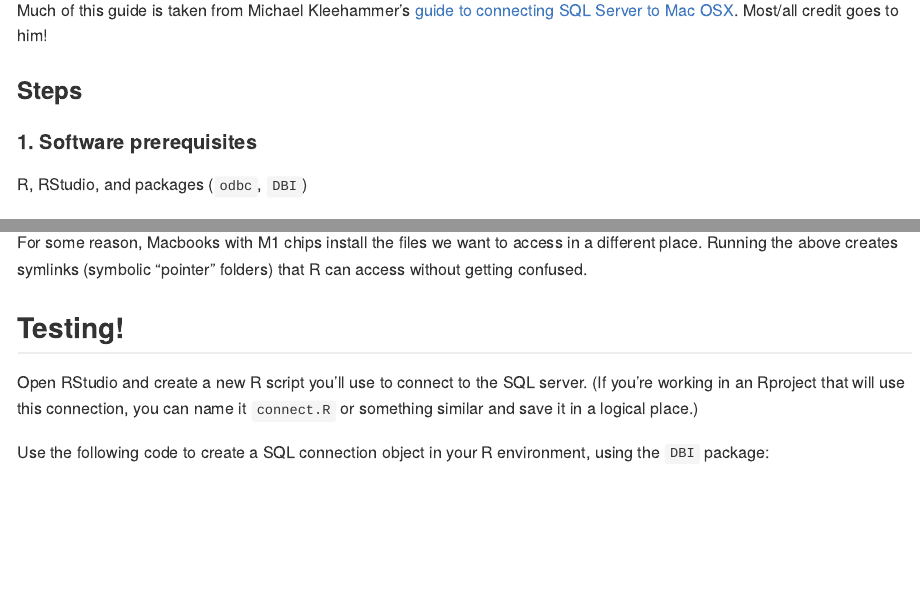
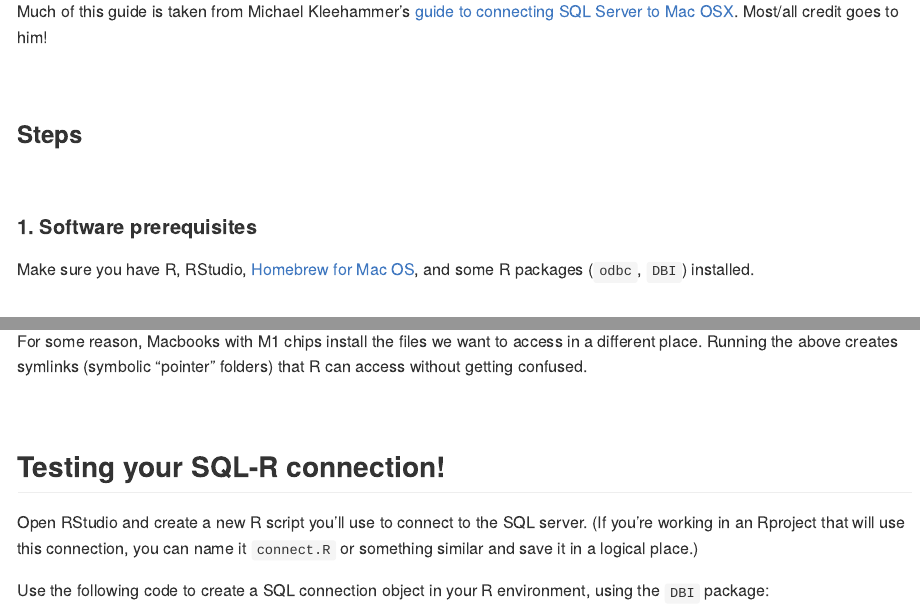
Before and after one commit to simmwill/wcm_r_sql, an R Markdown document (README.Rmd): the page in a window 1100 px wide, from 90 px down before the commit and from 120 px down after it, so that both start at the same text, and a second part further down, joined at a grey line. The pictures show the output file README.md that the author committed with the source, drawn offline in the style of GitHub.

Commit message:
finagling the README

```diff
--- a/README.Rmd
+++ b/README.Rmd
@@ -6,8 +8,12 @@ output: github_document
 
 Much of this guide is taken from Michael Kleehammer's [guide to connecting SQL Server to Mac OSX](https://github.com/mkleehammer/pyodbc/wiki/Connecting-to-SQL-Server-from-Mac-OSX). Most/all credit goes to him!
 
+<br>
+
 ### Steps
+
+<br>
 
 #### 1. Software prerequisites
 
-R, RStudio, and packages (`odbc`, `DBI`)
+Make sure you have R, RStudio, [Homebrew for Mac OS](https://brew.sh/), and some R packages (`odbc`, `DBI`) installed.
@@ -92,7 +106,9 @@ sudo ln -s /opt/homebrew/include/ /usr/local/include
 
 For some reason, Macbooks with M1 chips install the files we want to access in a different place. Running the above creates symlinks (symbolic "pointer" folders) that R can access without getting confused.
 
-## Testing!
+<br>
+
+## Testing your SQL-R connection!
 
 Open RStudio and create a new R script you'll use to connect to the SQL server. (If you're working in an Rproject that will use this connection, you can name it `connect.R` or something similar and save it in a logical place.)
 
```
Also changed, not shown: README.md, README.Rmd (12 more changed lines).
